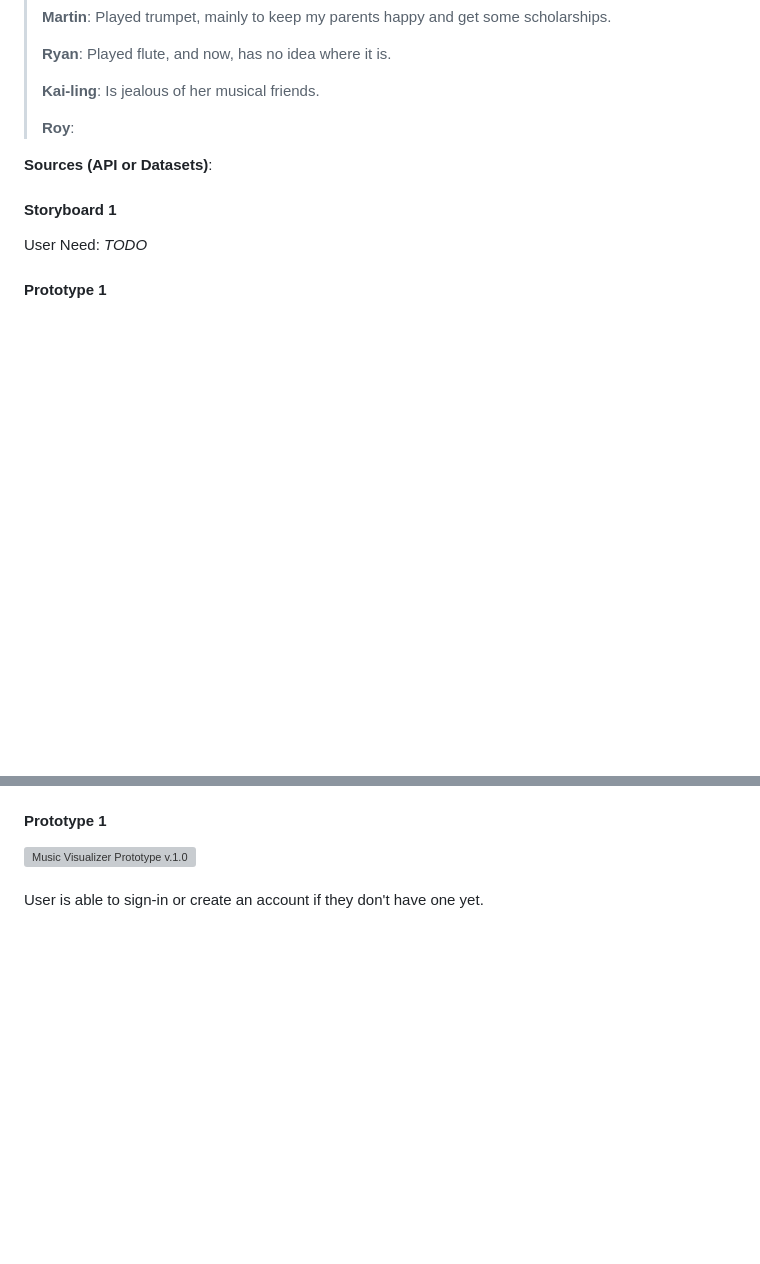
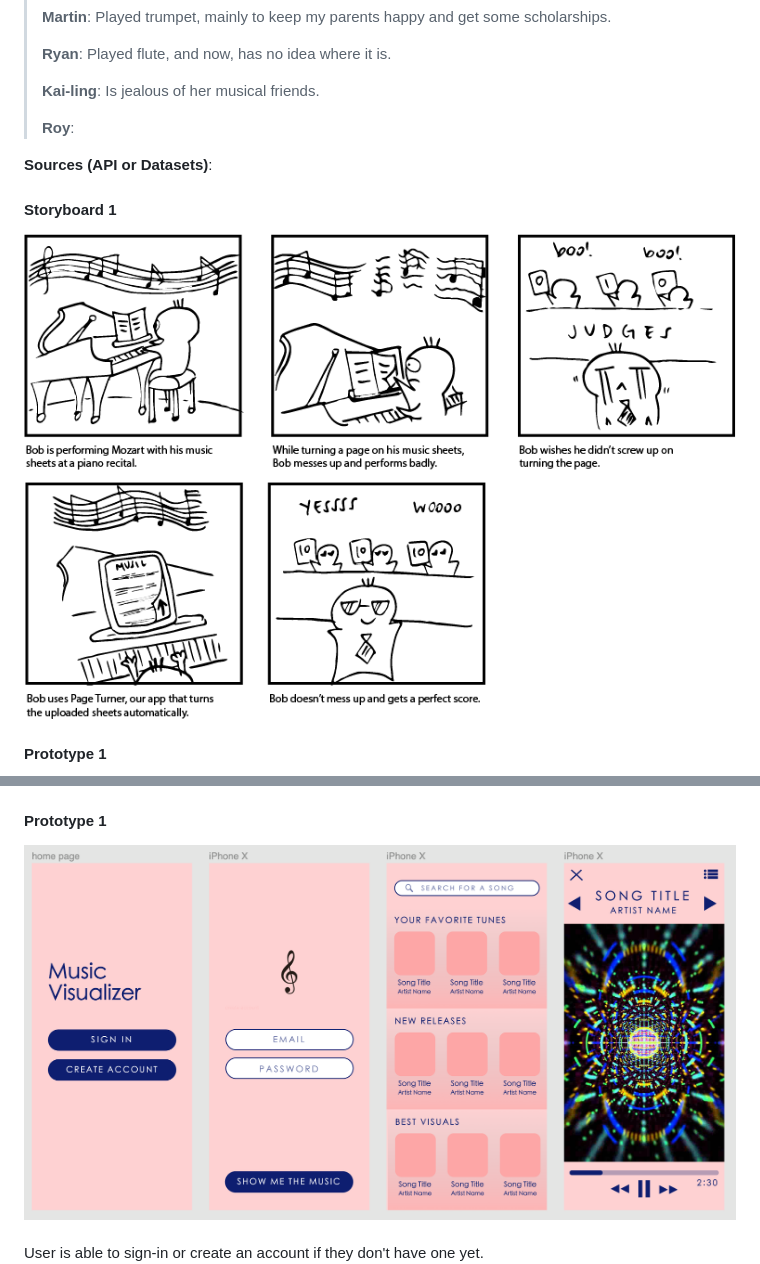
Before and after one commit to martinmags/cogs121-xposure, a Markdown page: milestone1.md, 2 parts joined by grey strips. Rendered like a GitHub page; pictures changed too: assets/next_page/next_page_sb.png (added); blank space fills up the shorter version; grey boxes are pictures that could not be loaded.

Commit message:
Added files for next page proposal

```diff
--- a/milestone1.md
+++ b/milestone1.md
@@ -46,6 +46,6 @@
 **Sources (API or Datasets)**:
 
 #### Storyboard 1
-User Need: *TODO* <br>
+![Next Page Storyboard](/assets/next_page/next_page_sb.png)<br>
 
 #### Prototype 1
@@ -71,6 +82,6 @@ User Need: As a  <br>
 
 #### Prototype 1
-![Music Visualizer Prototype v.1.0](/assets/music_visualizer/music_visualizer_prototype_v.1.0)<br><br>
+![Music Visualizer Prototype v.1.0](/assets/music_visualizer/music_visualizer_prototype_v.1.0.png)<br><br>
 User is able to sign-in or create an account if they don't have one yet.<br>
 ![Initial Screen](/assets/music_visualizer/InitialScreen.png)<br>
 User is able to input their account information to access/create an account.<br>
```
Also changed, not shown: other parts of milestone1.md (+14 -3 lines), assets/next_page/next_page_prototype_v.1.0.png (added).
